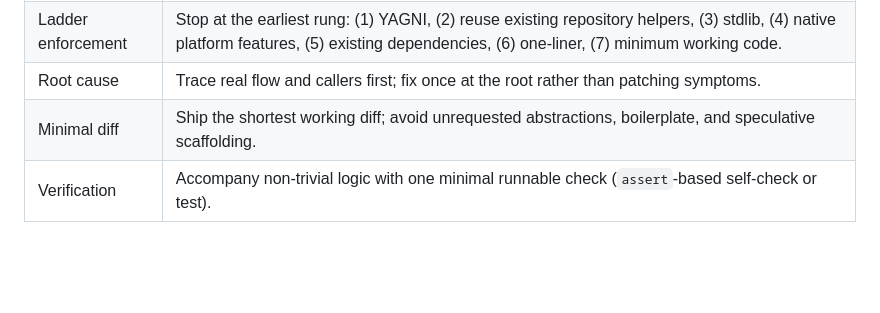
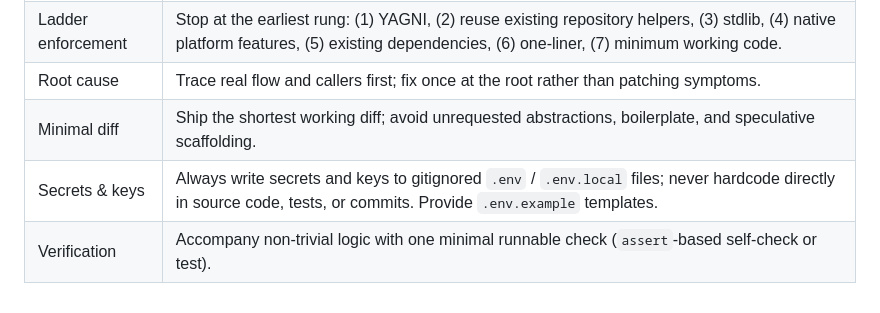
Before and after one commit to nghuyenthevinh2000/social-content, a Markdown page: AGENTS.md, the part around the change. GitHub-like rendering; blank space fills up the shorter version.

Commit message:
docs(ponytail): add security rules checklist for secrets and keys

```diff
--- a/AGENTS.md
+++ b/AGENTS.md
@@ -58,4 +58,5 @@ Always load `ponytail` for any code writing, refactoring, fixing, reviewing, or
 | Ladder enforcement | Stop at the earliest rung: (1) YAGNI, (2) reuse existing repository helpers, (3) stdlib, (4) native platform features, (5) existing dependencies, (6) one-liner, (7) minimum working code. |
 | Root cause | Trace real flow and callers first; fix once at the root rather than patching symptoms. |
 | Minimal diff | Ship the shortest working diff; avoid unrequested abstractions, boilerplate, and speculative scaffolding. |
+| Secrets & keys | Always write secrets and keys to gitignored `.env` / `.env.local` files; never hardcode directly in source code, tests, or commits. Provide `.env.example` templates. |
 | Verification | Accompany non-trivial logic with one minimal runnable check (`assert`-based self-check or test). |
```
Also changed, not shown: 1 other file.
